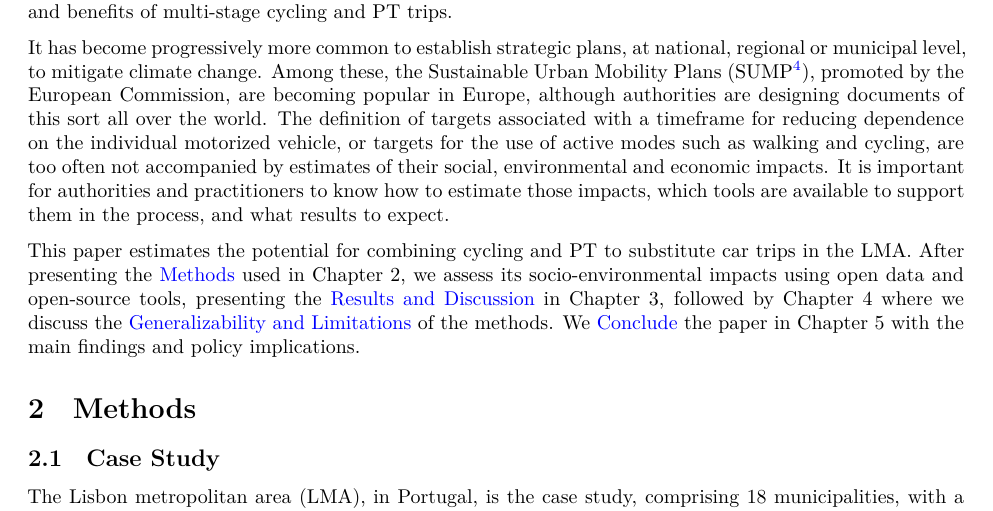
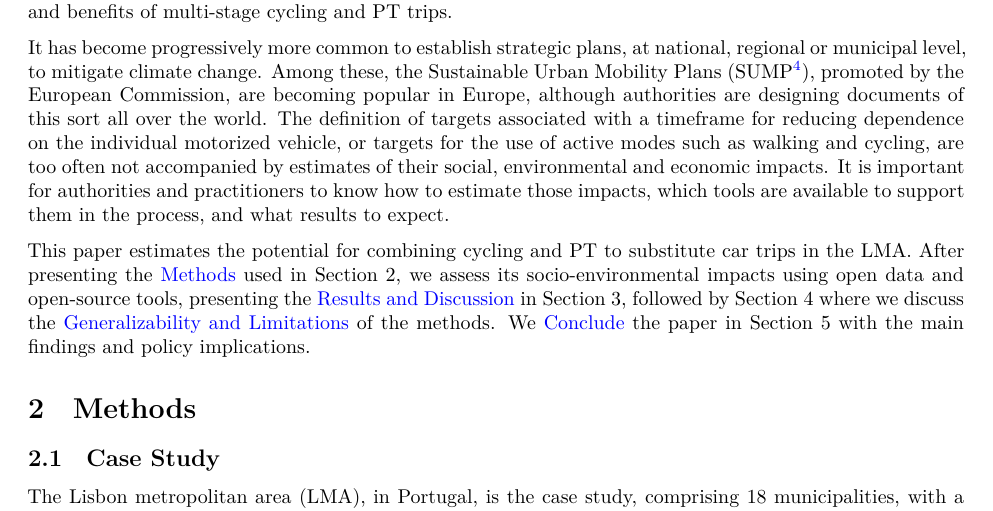
Before and after one commit to U-Shift/biclar, an R Markdown document (paper/PaperCEUS/PaperCEUS_rev1_word.Rmd): part of page 2 of 12, cut so that both start at the same text. Rendered offline with R 4.5, knitr and Pandoc, then LaTeX, with nearby package versions; drawn as R Markdown's standard PDF in place of the format the file asks for; some code elsewhere in the file could not run offline; a font, style sheet, LaTeX package, included part or bibliography that could not be used is replaced or left out.

Commit message:
final rev1 CEUS paper
submitted! closes #47
closes #48
closes #49
closes #50

```diff
--- a/paper/PaperCEUS/PaperCEUS_rev1.Rmd
+++ b/paper/PaperCEUS/PaperCEUS_rev1_word.Rmd
@@ -35,7 +35,7 @@ date: "`r Sys.Date()`"
 classoption: review, doubleblind, 3p, authoryear #change later to preprint instead of review
 bibliography: bibliography.bib
 biblio-style: elsarticle-harv
-linenumbers: true
+# linenumbers: true
 numbersections: true
 # Use a CSL with `citation_package = "default"`
 csl: https://www.zotero.org/styles/computers-environment-and-urban-systems
@@ -128,8 +128,8 @@ It is important for authorities and practitioners to know how to estimate those
 [^10]: See [eltis.org/mobility-plans/sump-concept](https://www.eltis.org/mobility-plans/sump-concept)
 
 This paper estimates the potential for combining cycling and PT to substitute car trips in the LMA.
-After presenting the [Methods] used in Chapter 2, we assess its socio-environmental impacts using open data and open-source tools, presenting the [Results and Discussion] in Chapter 3, followed by Chapter 4 where we discuss the [Generalizability and Limitations] of the methods.
-We [Conclude](#Conclusions) the paper in Chapter 5 with the main findings and policy implications.
+After presenting the [Methods] used in Section 2, we assess its socio-environmental impacts using open data and open-source tools, presenting the [Results and Discussion] in Section 3, followed by Section 4 where we discuss the [Generalizability and Limitations] of the methods.
+We [Conclude](#Conclusions) the paper in Section 5 with the main findings and policy implications.
 
 # Methods
 
```
Also changed, not shown: paper/PaperCEUS/PaperCEUS_diff1.tex, paper/PaperCEUS/PaperCEUS_prerev.pdf (deleted), paper/PaperCEUS/PaperCEUS_rev1.tex, paper/PaperCEUS/preamble.tex (deleted), 21 other files.
